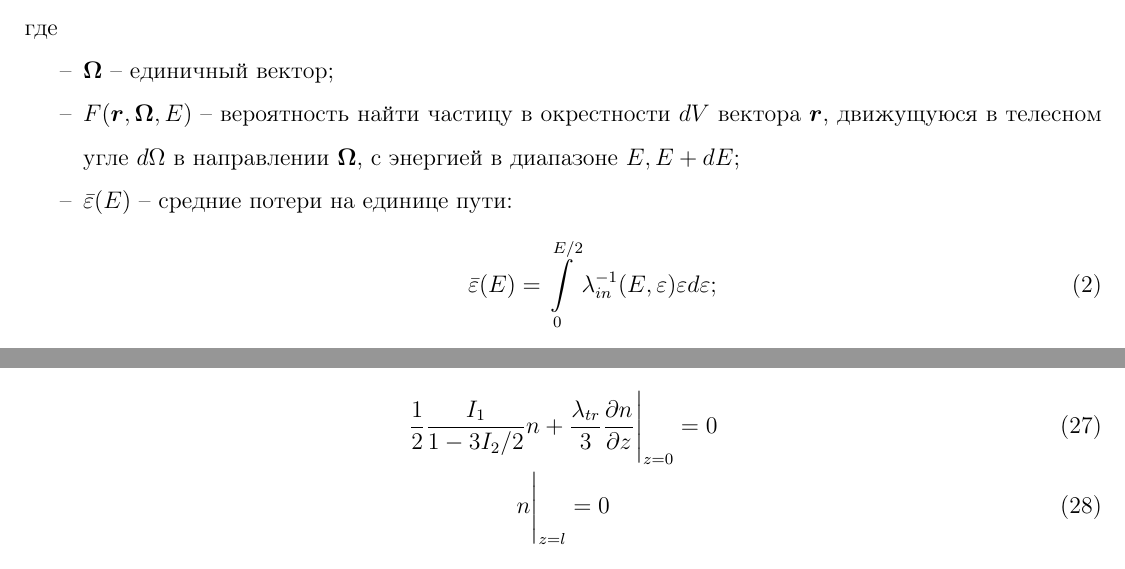
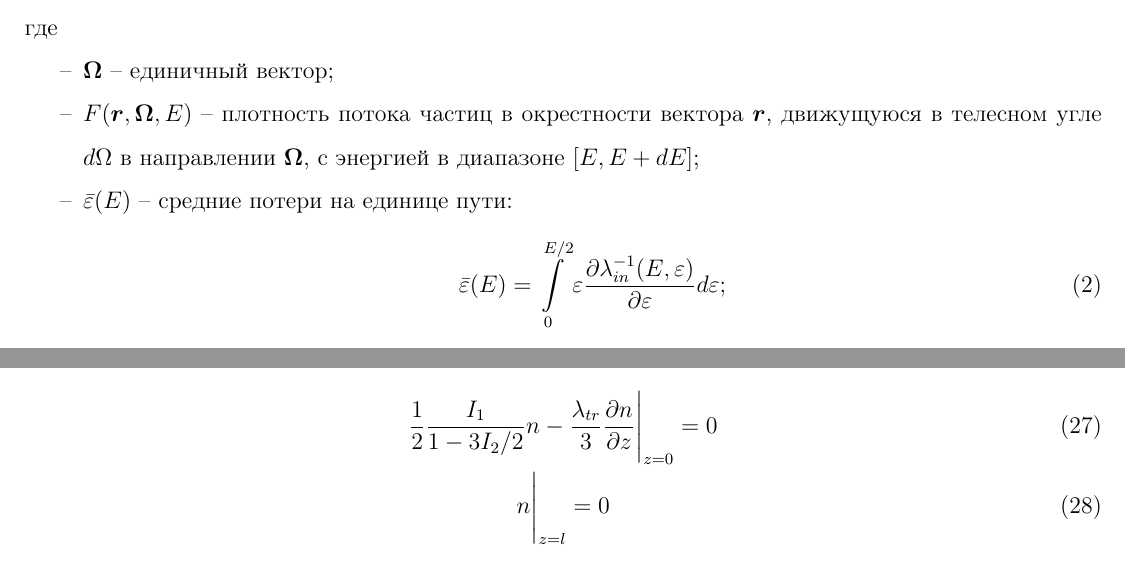
Before and after one commit to VSTU-physics/electron-escape-spectrum-x-ray, a LaTeX document (doc/теория.tex): two parts of pages 1 and 5 of 6, joined at a grey line, cut so that both start at the same text. Compiled offline with pdfLaTeX.

Commit message:
Исправляем знаки

```diff
--- a/doc/теория.tex
+++ b/doc/теория.tex
@@ -88,10 +88,13 @@
 где
 \begin{itemize}
     \item[--] $\vec{\Omega}$ -- единичный вектор;
-    \item[--] $F(\vec{r}, \vec{\Omega}, E)$ --  вероятность найти частицу в окрестности $dV$ вектора $\vec{r}$, движущуюся в телесном угле $d\Omega$ в направлении $\vec{\Omega}$, с энергией в диапазоне $E, E+dE$;
+    \item[--] $F(\vec{r}, \vec{\Omega}, E)$ --  плотность потока частиц в
+        окрестности вектора $\vec{r}$, движущуюся в телесном угле $d\Omega$ в
+        направлении $\vec{\Omega}$, с энергией в диапазоне $[E, E+dE]$;
     \item[--] $\bar{\eps}(E)$ -- средние потери на единице пути:
     \begin{equation}\label{eq: sharp}
-        \bar{\eps}(E) = \int\limits_{0}^{E/2} \lambda_{in}^{-1}(E, \eps) \eps d\eps;
+        \bar{\eps}(E) = \int\limits_{0}^{E/2} \eps \dff{\lambda_{in}^{-1}(E,
+        \eps)}{\eps} d\eps;
     \end{equation}
     \item[--] $\lambda_{in}^{-1}(E, \eps)$ -- вероятность потерять на единице длины энергию $\eps$ (вероятность неупругого столкновения);
     \item[--] $\lambda^{-1}_{el}(E, \vec{\Omega}', \vec{\Omega})$ -- вероятность изменения направления движения с $\vec{\Omega}'$ на $\vec{\Omega}$ на единице пути (вероятность упругого столкновения);
@@ -333,7 +336,7 @@ I_2 =
 
 Граничные:
 \begin{gather}
-    \frac{1}{2} \frac{I_1}{1 - 3 I_2/2} n + \frac{\lambda_{tr}}{3} \dff{n}{z} \Bigg|_{z = 0} = 0 \\
+    \frac{1}{2} \frac{I_1}{1 - 3 I_2/2} n - \frac{\lambda_{tr}}{3} \dff{n}{z} \Bigg|_{z = 0} = 0 \\
     n\Bigg|_{z = l} = 0
 \end{gather}
 
```
